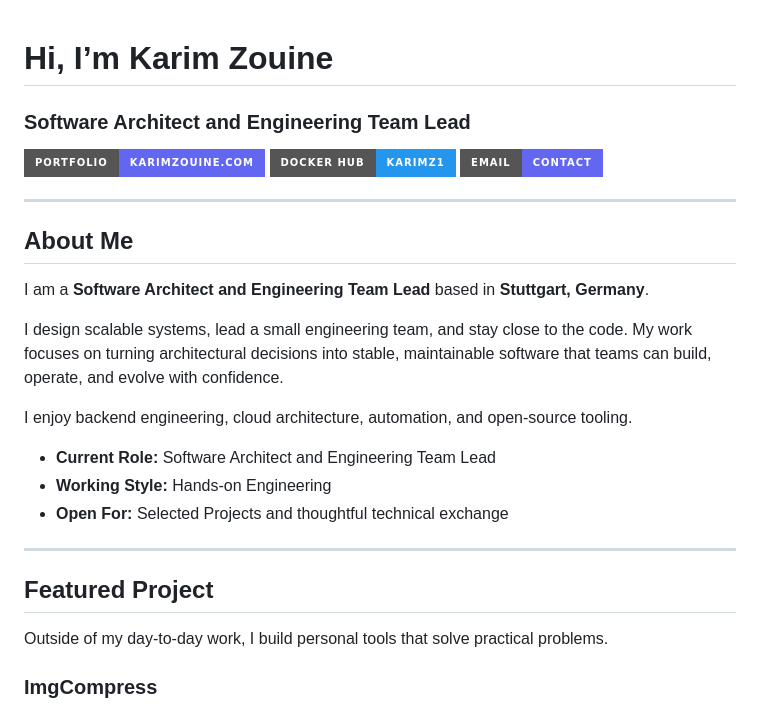
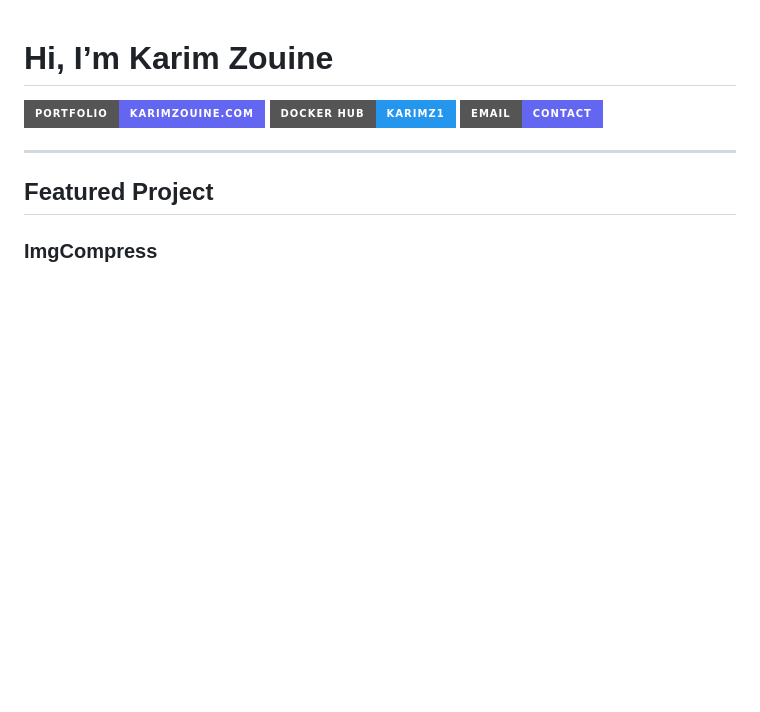
Before and after one commit to karimz1/karimz1, a Markdown page: README.md, the part around the change. GitHub-like rendering; badges without logos; blank space fills up the shorter version.

Commit message:
keep it short

```diff
--- a/README.md
+++ b/README.md
@@ -1,6 +1,4 @@
 # Hi, I’m Karim Zouine
-
-### Software Architect and Engineering Team Lead
 
 <p align="left">
   <a href="https://karimzouine.com">
@@ -16,23 +14,7 @@
 
 ---
 
-## About Me
-
-I am a **Software Architect and Engineering Team Lead** based in **Stuttgart, Germany**.
-
-I design scalable systems, lead a small engineering team, and stay close to the code. My work focuses on turning architectural decisions into stable, maintainable software that teams can build, operate, and evolve with confidence.
-
-I enjoy backend engineering, cloud architecture, automation, and open-source tooling.
-
-- **Current Role:** Software Architect and Engineering Team Lead
-- **Working Style:** Hands-on Engineering
-- **Open For:** Selected Projects and thoughtful technical exchange
-
----
-
 ## Featured Project
-
-Outside of my day-to-day work, I build personal tools that solve practical problems.
 
 ### ImgCompress
 
```
